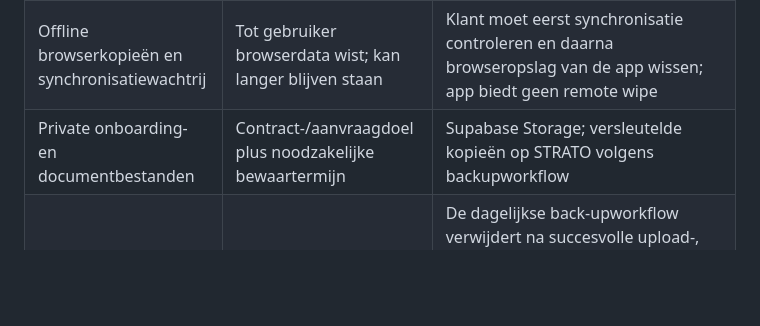
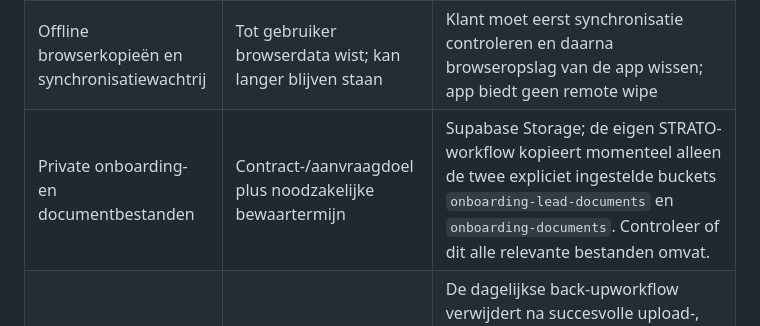
Before and after one commit to jeroen-hash/animo-haccp-web, a Markdown page: docs/gdpr/bewaar-en-verwijderplan.md, the part around the change. GitHub-like rendering; blank space fills up the shorter version.

Commit message:
Clarify current backup coverage and open production verification

```diff
--- a/docs/gdpr/bewaar-en-verwijderplan.md
+++ b/docs/gdpr/bewaar-en-verwijderplan.md
@@ -11,7 +11,7 @@ Persoonsgegevens worden niet langer bewaard dan nodig voor het doel. Een contrac
 |---|---|---|
 | Actieve cloudregistraties van horecazaak | Contractduur + 90 dagen exportperiode | Na exportperiode verwijderen via gecontroleerde account-/zaakverwijderprocedure; technische uitvoering moet periodiek getest worden |
 | Offline browserkopieën en synchronisatiewachtrij | Tot gebruiker browserdata wist; kan langer blijven staan | Klant moet eerst synchronisatie controleren en daarna browseropslag van de app wissen; app biedt geen remote wipe |
-| Private onboarding- en documentbestanden | Contract-/aanvraagdoel plus noodzakelijke bewaartermijn | Supabase Storage; versleutelde kopieën op STRATO volgens backupworkflow |
+| Private onboarding- en documentbestanden | Contract-/aanvraagdoel plus noodzakelijke bewaartermijn | Supabase Storage; de eigen STRATO-workflow kopieert momenteel alleen de twee expliciet ingestelde buckets `onboarding-lead-documents` en `onboarding-documents`. Controleer of dit alle relevante bestanden omvat. |
 | STRATO back-upbestanden | Maximaal 90 dagen vanaf de datum in de bestandsnaam | De dagelijkse back-upworkflow verwijdert na succesvolle upload-, checksum- en decryptiecontrole de versleutelde back-ups en bijbehorende checksums ouder dan 90 dagen. Alleen bestanden met het verwachte ANIMO-back-upnaamformaat worden verwijderd. |
 | Facturen en boekhoudstukken | Belgische wettelijke bewaartermijn | Beperkte boekhoudtoegang; niet verwijderen vóór wettelijke termijn |
 | Account- en beveiligingslogs | Stel korte, aantoonbare termijn in (voorstel 6–12 maanden afhankelijk van logtype) | **OPEN ACTIE:** inventariseer Supabase, STRATO, GitHub logs en stel per leverancier werkelijke termijn vast |
```
